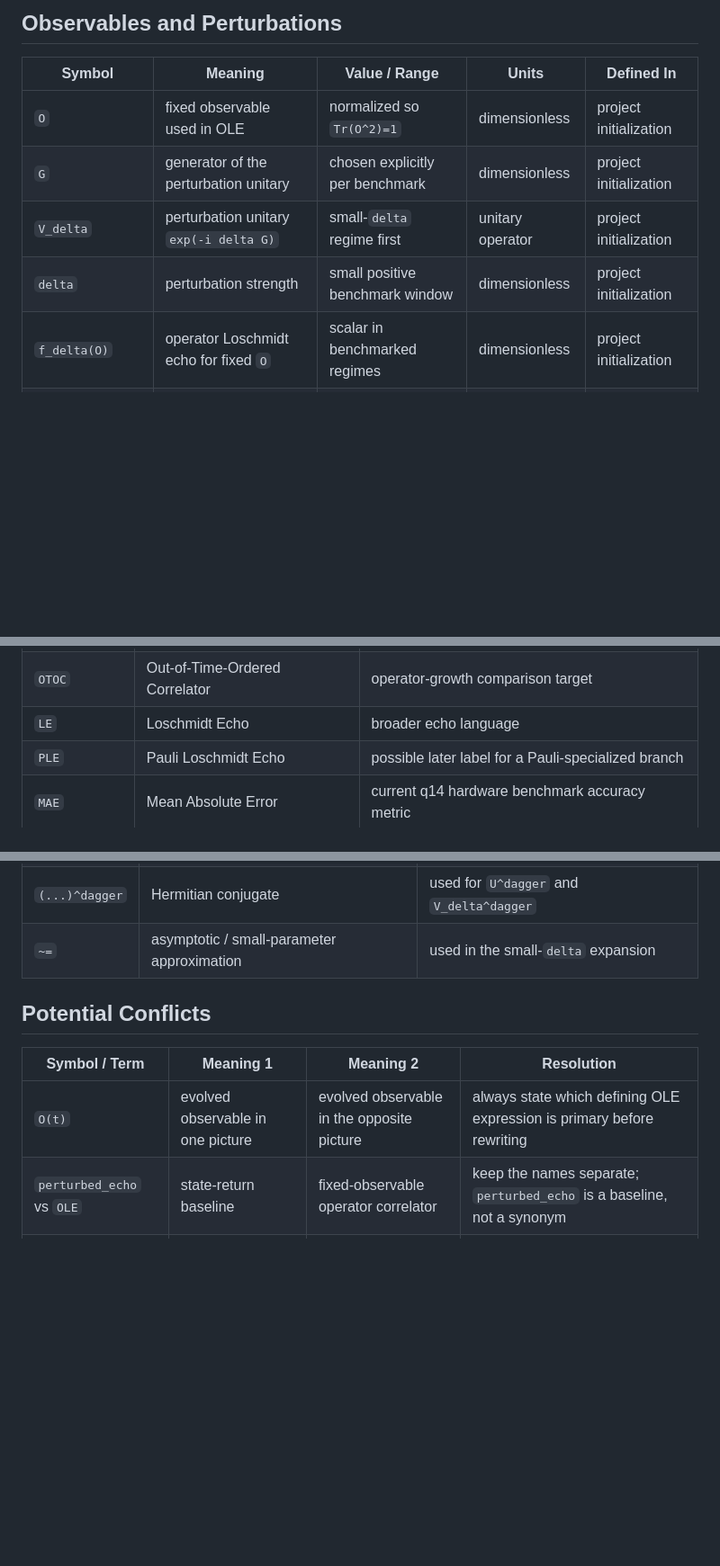
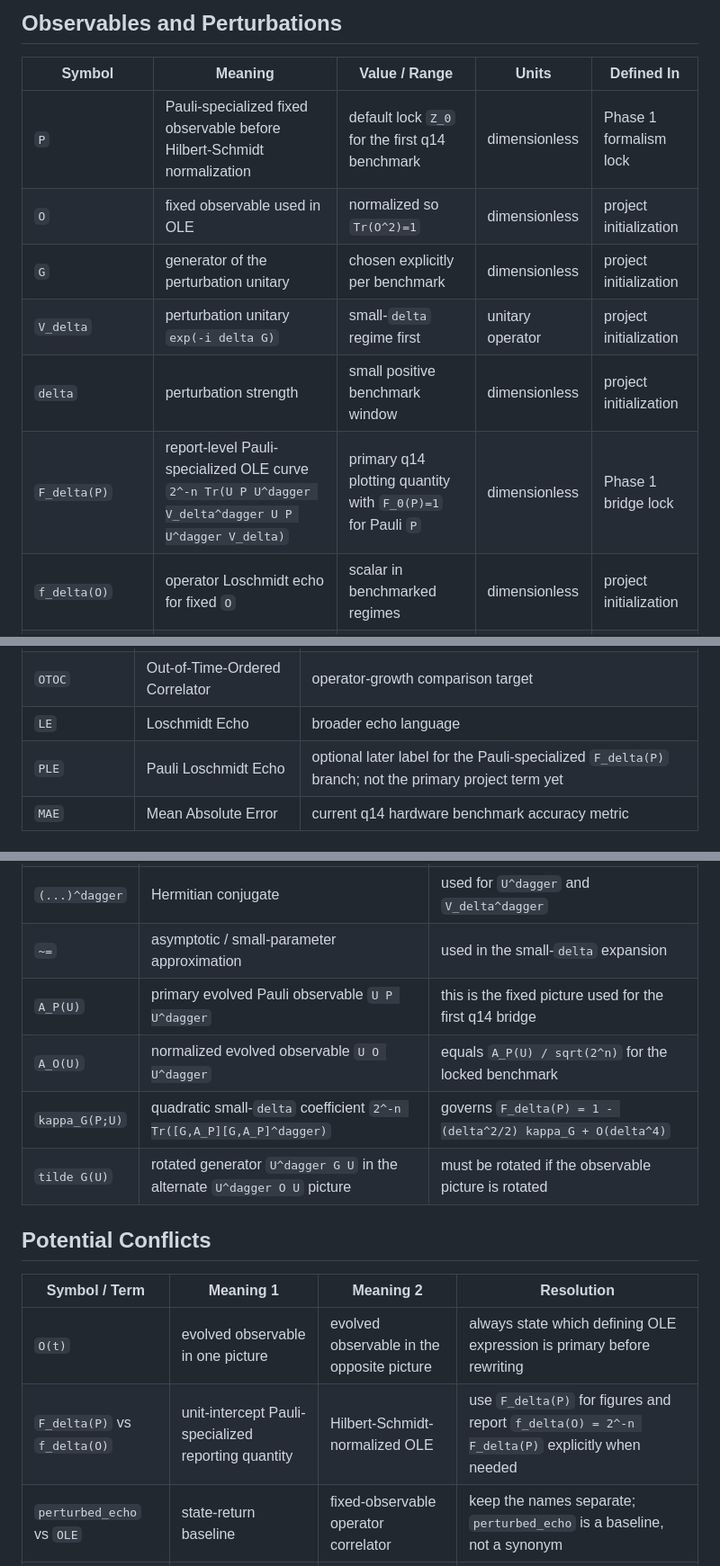
Before and after one commit to BramDo/onderzoek_blackhole_echo_status_2026-03-05_131816, a Markdown page: .gpd/NOTATION_GLOSSARY.md, 3 parts joined by grey strips. Shown at 90% size. Drawn GitHub-style; blank space fills up the shorter version.

Commit message:
docs(01-02): write small-delta ole bridge

```diff
--- a/.gpd/NOTATION_GLOSSARY.md
+++ b/.gpd/NOTATION_GLOSSARY.md
@@ -17,10 +17,12 @@
 
 | Symbol | Meaning | Value / Range | Units | Defined In |
 | ------ | ------- | ------------- | ----- | ---------- |
+| `P` | Pauli-specialized fixed observable before Hilbert-Schmidt normalization | default lock `Z_0` for the first q14 benchmark | dimensionless | Phase 1 formalism lock |
 | `O` | fixed observable used in OLE | normalized so `Tr(O^2)=1` | dimensionless | project initialization |
 | `G` | generator of the perturbation unitary | chosen explicitly per benchmark | dimensionless | project initialization |
 | `V_delta` | perturbation unitary `exp(-i delta G)` | small-`delta` regime first | unitary operator | project initialization |
 | `delta` | perturbation strength | small positive benchmark window | dimensionless | project initialization |
+| `F_delta(P)` | report-level Pauli-specialized OLE curve `2^-n Tr(U P U^dagger V_delta^dagger U P U^dagger V_delta)` | primary q14 plotting quantity with `F_0(P)=1` for Pauli `P` | dimensionless | Phase 1 bridge lock |
 | `f_delta(O)` | operator Loschmidt echo for fixed `O` | scalar in benchmarked regimes | dimensionless | project initialization |
 | `perturbed_echo` | repo baseline state-return quantity `|<psi0|U^dagger X U|psi0>|^2` | scalar baseline | dimensionless | existing workflow |
 | `S` | subset support of a measured observable | explicit subset of qubit labels | dimensionless | q80 subset route |
@@ -40,7 +42,7 @@
 | `OLE` | Operator Loschmidt Echo | fixed-observable target of this project |
 | `OTOC` | Out-of-Time-Ordered Correlator | operator-growth comparison target |
 | `LE` | Loschmidt Echo | broader echo language |
-| `PLE` | Pauli Loschmidt Echo | possible later label for a Pauli-specialized branch |
+| `PLE` | Pauli Loschmidt Echo | optional later label for the Pauli-specialized `F_delta(P)` branch; not the primary project term yet |
 | `MAE` | Mean Absolute Error | current q14 hardware benchmark accuracy metric |
 
 ## Fourier Transform Convention
@@ -57,12 +59,17 @@ If later introduced, use the `physics` convention locked in `.gpd/CONVENTIONS.md
 | `[A,B]` | commutator `AB - BA` | enters the small-`delta` OLE expansion |
 | `(...)^dagger` | Hermitian conjugate | used for `U^dagger` and `V_delta^dagger` |
 | `~=` | asymptotic / small-parameter approximation | used in the small-`delta` expansion |
+| `A_P(U)` | primary evolved Pauli observable `U P U^dagger` | this is the fixed picture used for the first q14 bridge |
+| `A_O(U)` | normalized evolved observable `U O U^dagger` | equals `A_P(U) / sqrt(2^n)` for the locked benchmark |
+| `kappa_G(P;U)` | quadratic small-`delta` coefficient `2^-n Tr([G,A_P][G,A_P]^dagger)` | governs `F_delta(P) = 1 - (delta^2/2) kappa_G + O(delta^4)` |
+| `tilde G(U)` | rotated generator `U^dagger G U` in the alternate `U^dagger O U` picture | must be rotated if the observable picture is rotated |
 
 ## Potential Conflicts
 
 | Symbol / Term | Meaning 1 | Meaning 2 | Resolution |
 | ------------- | --------- | --------- | ---------- |
 | `O(t)` | evolved observable in one picture | evolved observable in the opposite picture | always state which defining OLE expression is primary before rewriting |
+| `F_delta(P)` vs `f_delta(O)` | unit-intercept Pauli-specialized reporting quantity | Hilbert-Schmidt-normalized OLE | use `F_delta(P)` for figures and report `f_delta(O) = 2^-n F_delta(P)` explicitly when needed |
 | `perturbed_echo` vs `OLE` | state-return baseline | fixed-observable operator correlator | keep the names separate; `perturbed_echo` is a baseline, not a synonym |
 | subset signal | local / subset observable result | full-system scrambling claim | never drop the subset support label from q80 artifacts |
 
```
Also changed, not shown: 1 other file.
